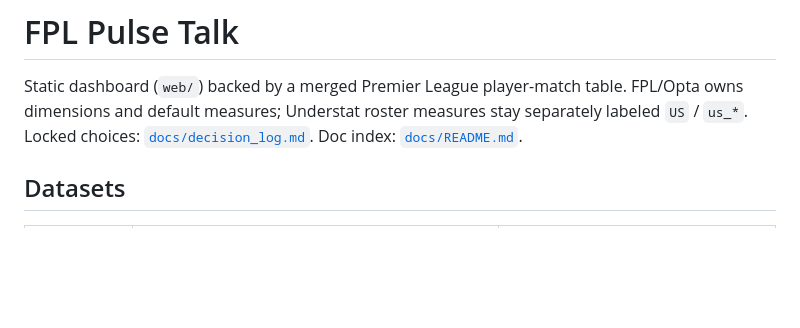
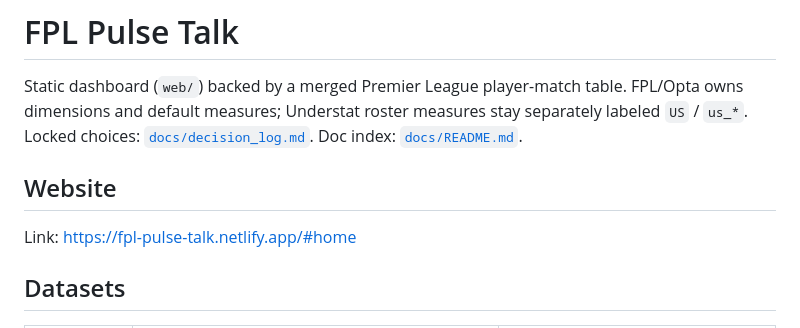
Before and after one commit to supatz/fpl-pulse-talk, a Markdown page: README.md, the part around the change. GitHub-like rendering; blank space fills up the shorter version.

Commit message:
Update README.md
Added Site URL link

```diff
--- a/README.md
+++ b/README.md
@@ -1,6 +1,9 @@
 # FPL Pulse Talk
 
 Static dashboard (`web/`) backed by a merged Premier League player-match table. FPL/Opta owns dimensions and default measures; Understat roster measures stay separately labeled `US` / `us_*`. Locked choices: [`docs/decision_log.md`](docs/decision_log.md). Doc index: [`docs/README.md`](docs/README.md).
+
+## Website
+Link: https://fpl-pulse-talk.netlify.app/#home
 
 ## Datasets
 
```
